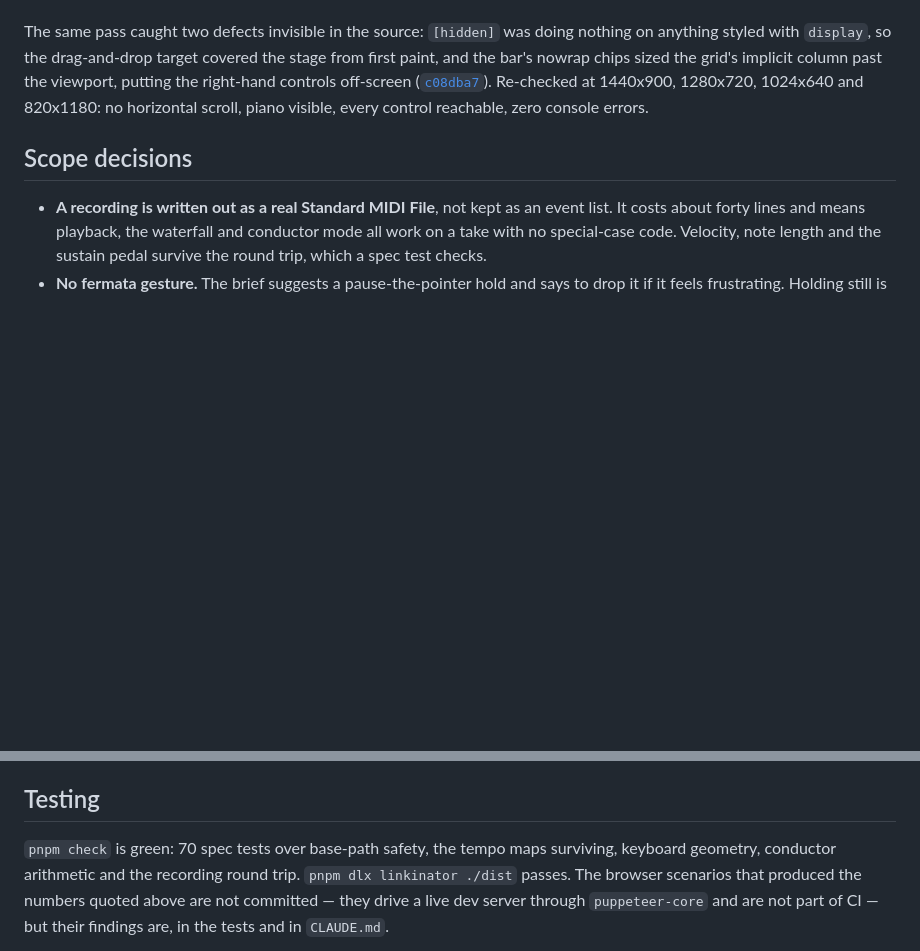
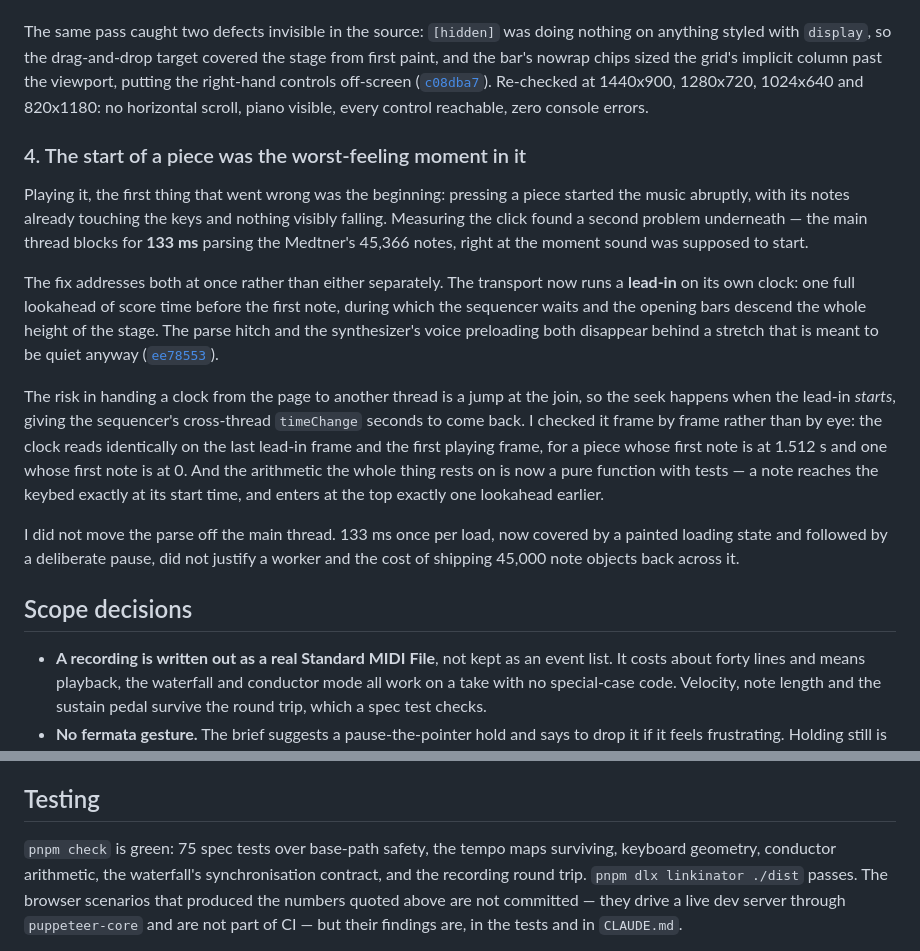
Before and after one commit to comp4020-agentic-coding-studio/comp4020-crit4-Ky787, a Markdown page: PROCESS.md, 2 parts joined by grey strips. GitHub-like rendering; blank space fills up the shorter version.

Commit message:
docs: record the lead-in as the fourth moment
The start of a piece was the worst-feeling part of it, and fixing it turned up
a measured 133 ms main-thread block behind the abruptness. Both are in
PROCESS.md with the frame-by-frame check on the handover; the reflection's
open-questions list now asks whether 3.6 s reads as anticipation or as waiting,
which is the part only playing it can answer.

Co-Authored-By: Claude Opus 5 (1M context) <noreply@anthropic.com>

```diff
--- a/PROCESS.md
+++ b/PROCESS.md
@@ -91,6 +91,34 @@ column past the viewport, putting the right-hand controls off-screen
 Re-checked at 1440x900, 1280x720, 1024x640 and 820x1180: no horizontal scroll,
 piano visible, every control reachable, zero console errors.
 
+### 4. The start of a piece was the worst-feeling moment in it
+
+Playing it, the first thing that went wrong was the beginning: pressing a piece
+started the music abruptly, with its notes already touching the keys and nothing
+visibly falling. Measuring the click found a second problem underneath — the
+main thread blocks for **133 ms** parsing the Medtner's 45,366 notes, right at
+the moment sound was supposed to start.
+
+The fix addresses both at once rather than either separately. The transport now
+runs a **lead-in** on its own clock: one full lookahead of score time before the
+first note, during which the sequencer waits and the opening bars descend the
+whole height of the stage. The parse hitch and the synthesizer's voice
+preloading both disappear behind a stretch that is meant to be quiet anyway
+([`ee78553`](https://github.com/comp4020-agentic-coding-studio/comp4020-crit4-Ky787/commit/ee78553)).
+
+The risk in handing a clock from the page to another thread is a jump at the
+join, so the seek happens when the lead-in *starts*, giving the sequencer's
+cross-thread `timeChange` seconds to come back. I checked it frame by frame
+rather than by eye: the clock reads identically on the last lead-in frame and
+the first playing frame, for a piece whose first note is at 1.512 s and one
+whose first note is at 0. And the arithmetic the whole thing rests on is now a
+pure function with tests — a note reaches the keybed exactly at its start time,
+and enters at the top exactly one lookahead earlier.
+
+I did not move the parse off the main thread. 133 ms once per load, now covered
+by a painted loading state and followed by a deliberate pause, did not justify a
+worker and the cost of shipping 45,000 note objects back across it.
+
 ## Scope decisions
 
 - **A recording is written out as a real Standard MIDI File**, not kept as an
@@ -113,8 +141,9 @@ piano visible, every control reachable, zero console errors.
 
 ## Testing
 
-`pnpm check` is green: 70 spec tests over base-path safety, the tempo maps
-surviving, keyboard geometry, conductor arithmetic and the recording round trip.
+`pnpm check` is green: 75 spec tests over base-path safety, the tempo maps
+surviving, keyboard geometry, conductor arithmetic, the waterfall's
+synchronisation contract, and the recording round trip.
 `pnpm dlx linkinator ./dist` passes. The browser scenarios that produced the
 numbers quoted above are not committed — they drive a live dev server through
 `puppeteer-core` and are not part of CI — but their findings are, in the tests
```
Also changed, not shown: reflections/crit-4.md (+9 -1 lines).
